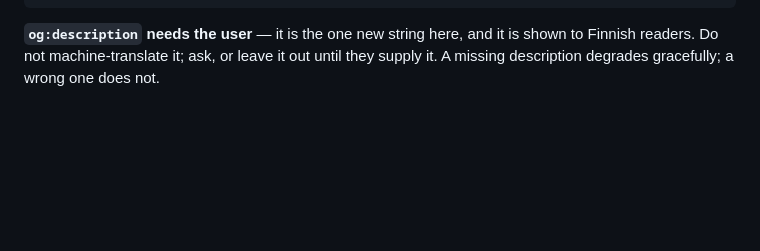
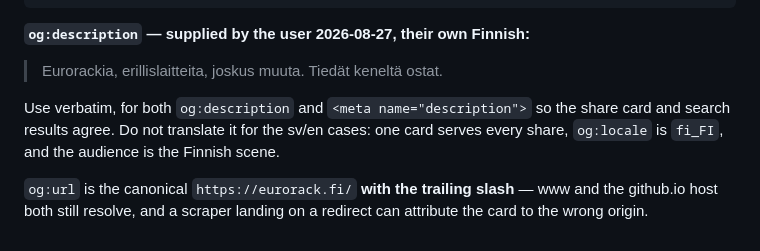
Before and after one commit to spongefile/eurorackfi, a Markdown page: HANDOFF-design-to-dev.md, the part around the change. Rendered like a GitHub page; blank space fills up the shorter version.

Commit message:
Handoff: og:description supplied by the user
Co-Authored-By: Claude Opus 5 <noreply@anthropic.com>

````diff
--- a/HANDOFF-design-to-dev.md
+++ b/HANDOFF-design-to-dev.md
@@ -1306,7 +1306,15 @@ Absolute URLs only — scrapers do not resolve relative paths.
 <meta name="description"        content="…">
 ```
 
-**`og:description` needs the user** — it is the one new string here, and it is
-shown to Finnish readers. Do not machine-translate it; ask, or leave it out
-until they supply it. A missing description degrades gracefully; a wrong one
-does not.
+**`og:description` — supplied by the user 2026-08-27, their own Finnish:**
+
+> Eurorackia, erillislaitteita, joskus muuta. Tiedät keneltä ostat.
+
+Use verbatim, for both `og:description` and `<meta name="description">` so the
+share card and search results agree. Do not translate it for the sv/en cases:
+one card serves every share, `og:locale` is `fi_FI`, and the audience is the
+Finnish scene.
+
+`og:url` is the canonical `https://eurorack.fi/` **with the trailing slash** —
+www and the github.io host both still resolve, and a scraper landing on a
+redirect can attribute the card to the wrong origin.
````
